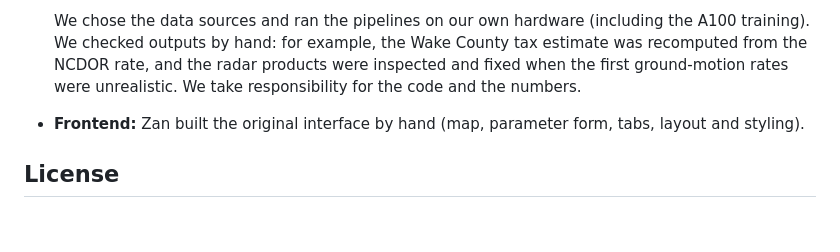
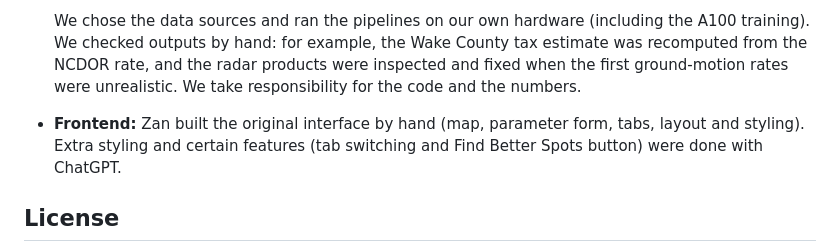
Before and after one commit to sbaghba/geohack, a Markdown page: Readme.md, the part around the change. Rendered like a GitHub page; blank space fills up the shorter version.

```diff
--- a/Readme.md
+++ b/Readme.md
@@ -123,7 +123,7 @@ As the hackathon rules require, here is how we used AI tools:
   - write this README
 
   We chose the data sources and ran the pipelines on our own hardware (including the A100 training). We checked outputs by hand: for example, the Wake County tax estimate was recomputed from the NCDOR rate, and the radar products were inspected and fixed when the first ground-motion rates were unrealistic. We take responsibility for the code and the numbers.
-- **Frontend:** Zan built the original interface by hand (map, parameter form, tabs, layout and styling). <!-- Zan: add any AI tools you used here, or delete this comment. -->
+- **Frontend:** Zan built the original interface by hand (map, parameter form, tabs, layout and styling). Extra styling and certain features (tab switching and Find Better Spots button) were done with ChatGPT.
 
 ## License
 
```
